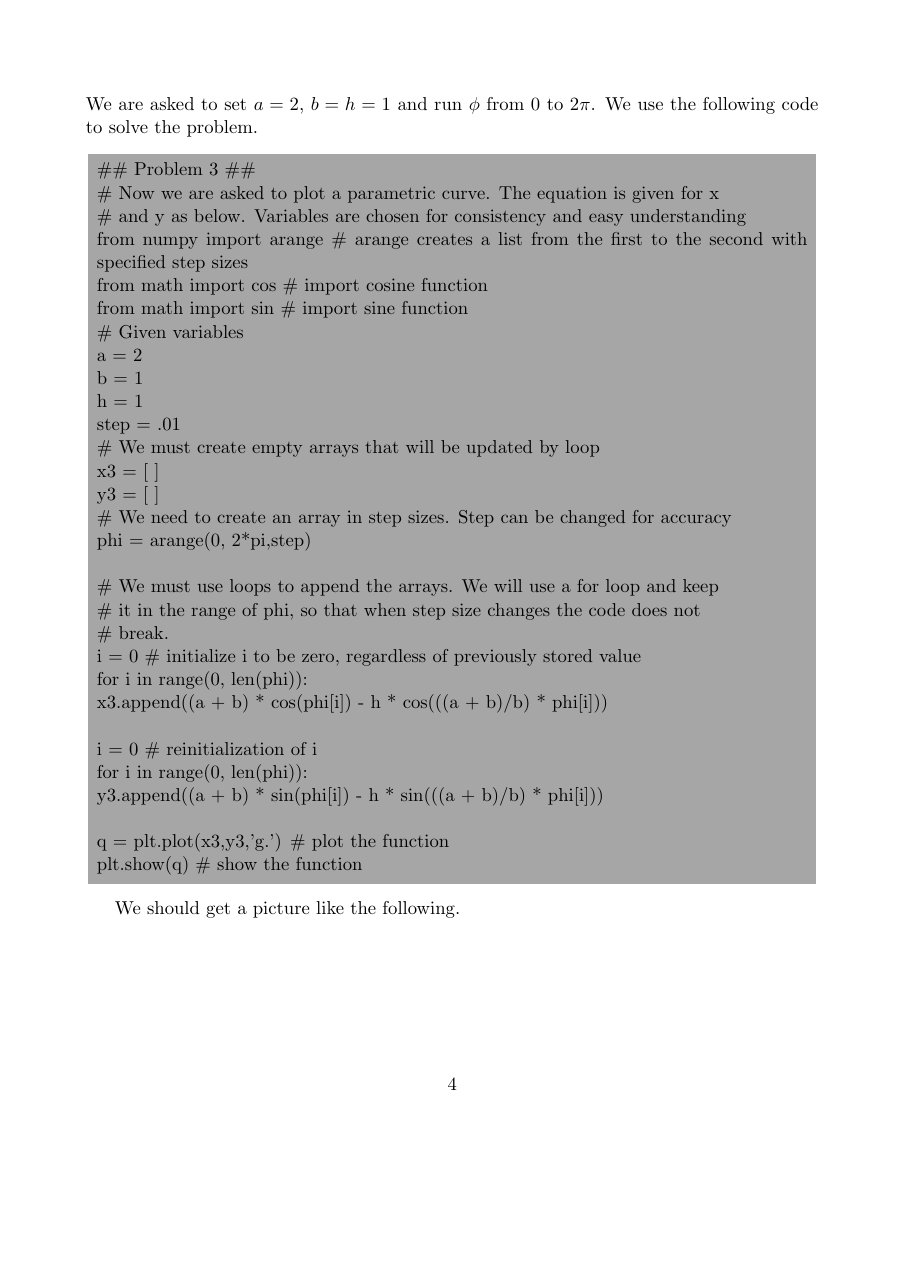
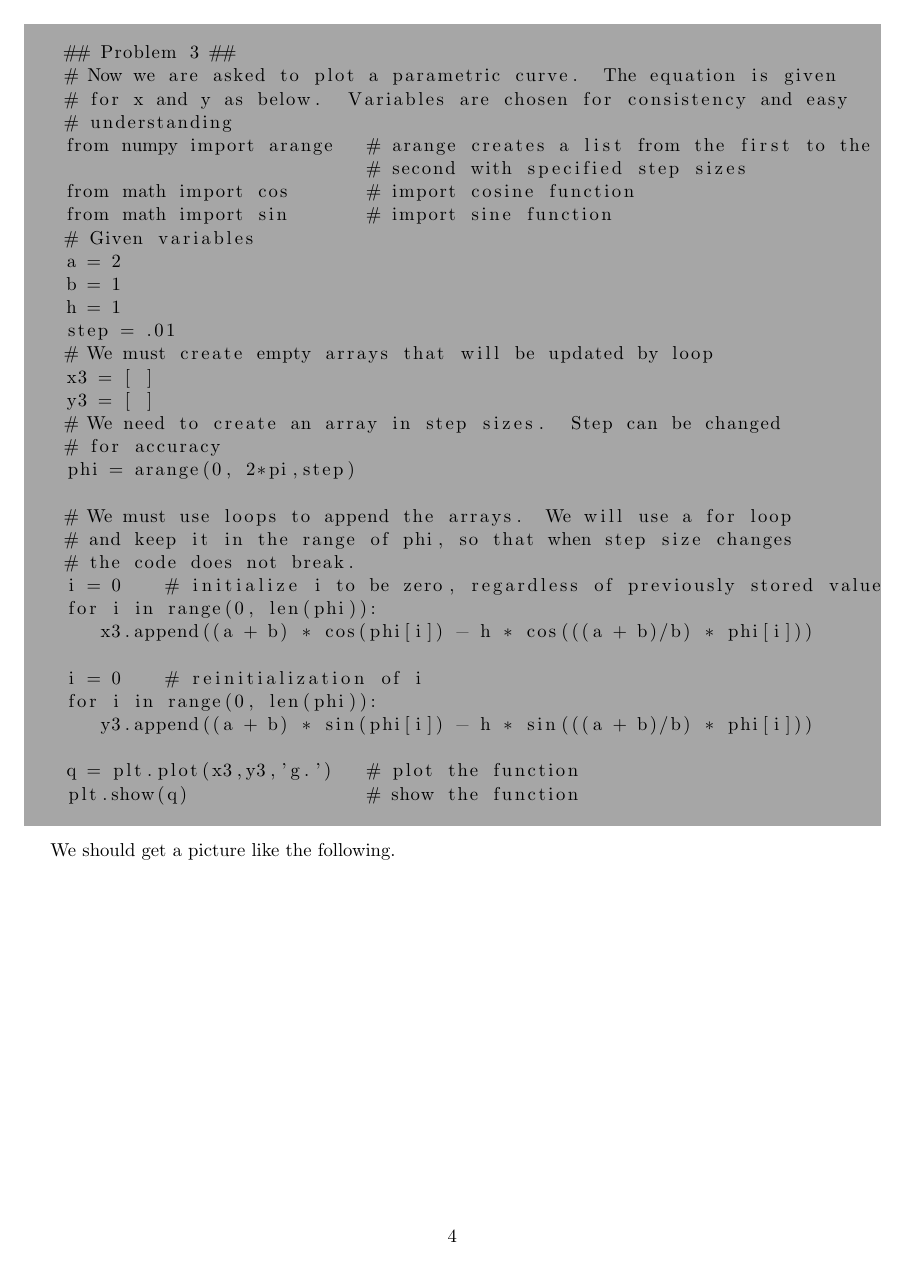
Before and after one commit to stevenwalton/CompMethods, a LaTeX problem sheet (Python_Solutions/Hw1/Hw1Sol.tex): page 4 of 5. Compiled offline with pdfLaTeX.

Commit message:
updated Hw1Sol for style

```diff
--- a/Python_Solutions/Hw1/Hw1Sol.tex
+++ b/Python_Solutions/Hw1/Hw1Sol.tex
@@ -1,10 +1,10 @@
 \documentclass[11pt]{article}   %Needed for every document
-\usepackage{geometry}           %Going to help get paper size right
+\usepackage[margin=0.75in]{geometry}           %Going to help get paper size right
 \geometry{letterpaper}          %Normal paper
 \usepackage{multicol}
 \usepackage{graphicx,epsfig}    %Graphics packages and pictures
 \usepackage{amssymb}            %Package for symbols
-
+\usepackage{listings}
 \usepackage{epstopdf}
 \usepackage{color}
 %\DeclareGraphicsExtensions{.pdf, .png, .jpg}
@@ -107,36 +114,41 @@ We are given the equations
 We are asked to set $a=2$, $b=h=1$ and run $\phi$ from $0$ to $2\pi$. We use the following code to solve the problem.
 
 \begin{tcolorbox}
-   $\#$$\#$ Problem 3 $\#$$\#$\\
-   $\#$ Now we are asked to plot a parametric curve.  The equation is given for x\\
-   $\#$ and y as below.  Variables are chosen for consistency and easy understanding\\
-   from numpy import arange   $\#$ arange creates a list from the first to the second with specified step sizes\\
-   from math import cos       $\#$ import cosine function\\
-   from math import sin       $\#$ import sine function\\
-   $\#$ Given variables\\
-   a = 2                      \\
-   b = 1\\
-   h = 1\\
-   step = .01\\
-   $\#$ We must create empty arrays that will be updated by loop\\
-   x3 = [ ]\\
-   y3 = [ ]\\
-   $\#$ We need to create an array in step sizes.  Step can be changed for accuracy \\
-   phi = arange(0, 2*pi,step)\\
-\\
-   $\#$ We must use loops to append the arrays.  We will use a for loop and keep\\
-   $\#$ it in the range of phi, so that when step size changes the code does not\\
-   $\#$ break.\\
-   i = 0    $\#$ initialize i to be zero, regardless of previously stored value\\
-   for i in range(0, len(phi)):  \\
-      x3.append((a + b) * cos(phi[i]) - h * cos(((a + b)/b) * phi[i]))\\
-\\
-   i = 0    $\#$ reinitialization of i\\
-   for i in range(0, len(phi)):\\
-      y3.append((a + b) * sin(phi[i]) - h * sin(((a + b)/b) * phi[i]))\\
-\\
-   q = plt.plot(x3,y3,'g.')   $\#$ plot the function\\
-   plt.show(q)                $\#$ show the function
+   \begin{lstlisting}
+   ## Problem 3 ##
+   # Now we are asked to plot a parametric curve.  The equation is given
+   # for x and y as below.  Variables are chosen for consistency and easy
+   # understanding
+   from numpy import arange   # arange creates a list from the first to the
+                              # second with specified step sizes
+   from math import cos       # import cosine function
+   from math import sin       # import sine function
+   # Given variables
+   a = 2
+   b = 1
+   h = 1
+   step = .01
+   # We must create empty arrays that will be updated by loop
+   x3 = [ ]
+   y3 = [ ]
+   # We need to create an array in step sizes.  Step can be changed
+   # for accuracy
+   phi = arange(0, 2*pi,step)
+
+   # We must use loops to append the arrays.  We will use a for loop
+   # and keep it in the range of phi, so that when step size changes
+   # the code does not break.
+   i = 0    # initialize i to be zero, regardless of previously stored value
+   for i in range(0, len(phi)):
+      x3.append((a + b) * cos(phi[i]) - h * cos(((a + b)/b) * phi[i]))
+
+   i = 0    # reinitialization of i
+   for i in range(0, len(phi)):
+      y3.append((a + b) * sin(phi[i]) - h * sin(((a + b)/b) * phi[i]))
+
+   q = plt.plot(x3,y3,'g.')   # plot the function
+   plt.show(q)                # show the function
+   \end{lstlisting}
 \end{tcolorbox}
 
 We should get a picture like the following.
```
Also changed, not shown: Python_Solutions/Hw1/Hw1Sol.pdf, Python_Solutions/Hw1/Hw1Sol.tex (57 more changed lines), 1 other file.
